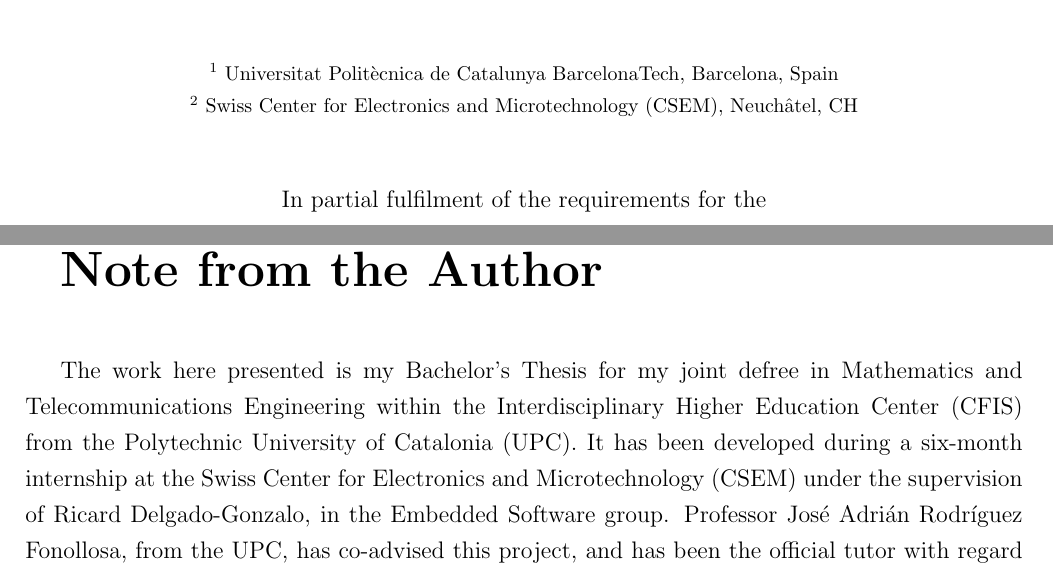
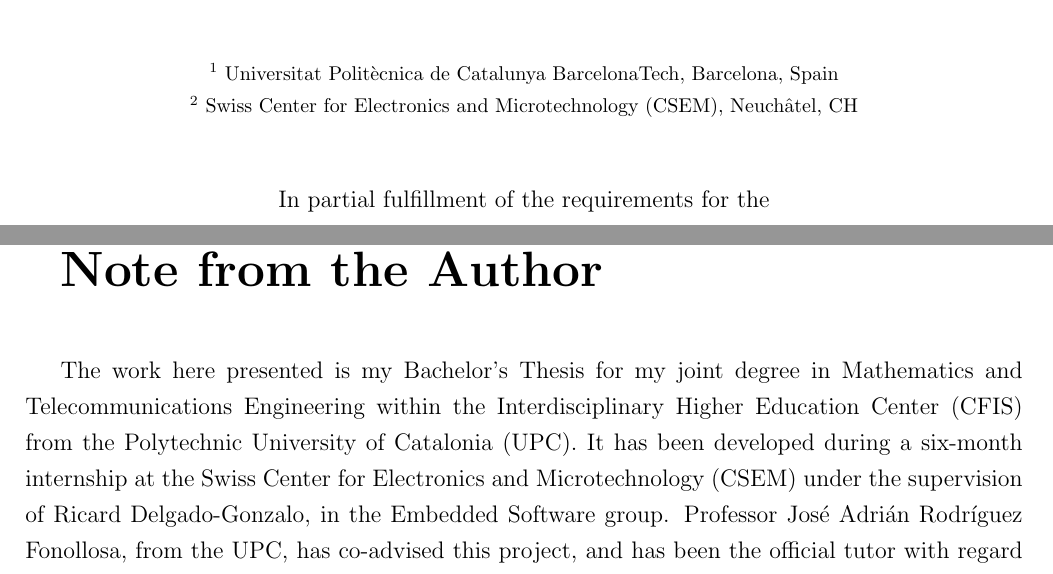
Before and after one commit to csegarragonz/thesis, a LaTeX thesis (main.tex, which reads sections/front-page.tex, sections/note-from-author.tex): two parts of pages 1 and 6 of 99, joined at a grey line, cut so that both start at the same text. Compiled offline with pdfLaTeX.

Commit message:
Are we missing stuff?

```diff
--- a/sections/front-page.tex
+++ b/sections/front-page.tex
@@ -56,7 +56,7 @@
     % Parial Fulfillment, ...
     \vspace{1cm}
     \normalsize
-    In partial fulfilment of the requirements for the
+    In partial fulfillment of the requirements for the
 
     \textit{Bachelor's Degree in Mathematics}
 
--- a/sections/note-from-author.tex
+++ b/sections/note-from-author.tex
@@ -8,7 +8,7 @@
 \vspace{1cm}
 
 %Something in the lines of: this work is my Bachelor's Thesis for my double degree in Maths and Telecom Engineering within the CFIS. It has been developed during a six-month internship at the CSEM in Neuchatel under the supervision of Ricard Delgado Gonzalo, PhD. Part of this work has been included in two different submitted papers (cite them)
-The work here presented is my Bachelor's Thesis for my joint defree in Mathematics and Telecommunications Engineering within the Interdisciplinary Higher Education Center (CFIS) from the Polytechnic University of Catalonia (UPC).
+The work here presented is my Bachelor's Thesis for my joint degree in Mathematics and Telecommunications Engineering within the Interdisciplinary Higher Education Center (CFIS) from the Polytechnic University of Catalonia (UPC).
 It has been developed during a six-month internship at the Swiss Center for Electronics and Microtechnology (CSEM) under the supervision of Ricard Delgado-Gonzalo, in the Embedded Software group.
 Professor Jos\'e Adri\'an Rodr\'iguez Fonollosa, from the UPC, has co-advised this project, and has been the official tutor with regard to the university.
 
```
